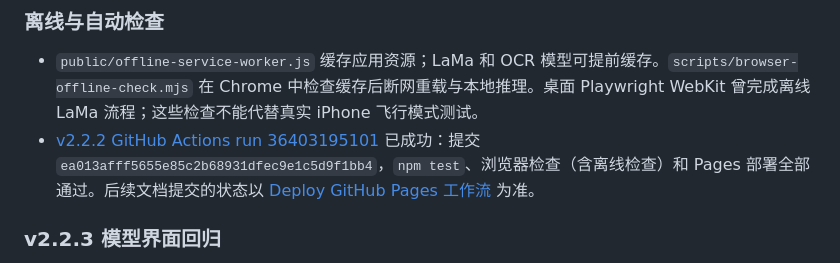
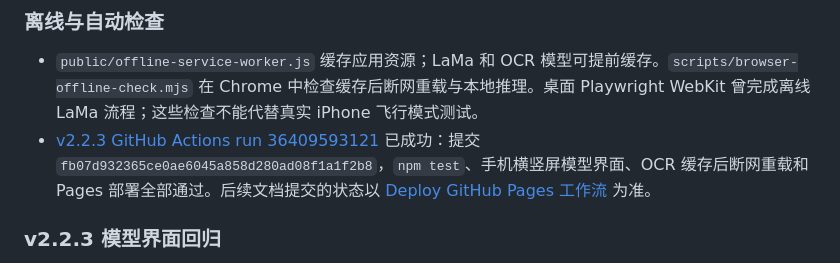
Before and after one commit to kunlun7210/lama-watermark-web, a Markdown page: VALIDATION.md, the part around the change. GitHub-like rendering.

Commit message:
Record v2.2.3 UI and offline validation

```diff
--- a/VALIDATION.md
+++ b/VALIDATION.md
@@ -11,7 +11,7 @@
 ### 离线与自动检查
 
 - `public/offline-service-worker.js` 缓存应用资源；LaMa 和 OCR 模型可提前缓存。`scripts/browser-offline-check.mjs` 在 Chrome 中检查缓存后断网重载与本地推理。桌面 Playwright WebKit 曾完成离线 LaMa 流程；这些检查不能代替真实 iPhone 飞行模式测试。
-- [v2.2.2 GitHub Actions run 36403195101](https://github.com/kunlun7210/lama-watermark-web/actions/runs/36403195101) 已成功：提交 `ea013afff5655e85c2b68931dfec9e1c5d9f1bb4`，`npm test`、浏览器检查（含离线检查）和 Pages 部署全部通过。后续文档提交的状态以 [Deploy GitHub Pages 工作流](https://github.com/kunlun7210/lama-watermark-web/actions/workflows/deploy-pages.yml) 为准。
+- [v2.2.3 GitHub Actions run 36409593121](https://github.com/kunlun7210/lama-watermark-web/actions/runs/36409593121) 已成功：提交 `fb07d932365ce0ae6045a858d280ad08f1a1f2b8`，`npm test`、手机横竖屏模型界面、OCR 缓存后断网重载和 Pages 部署全部通过。后续文档提交的状态以 [Deploy GitHub Pages 工作流](https://github.com/kunlun7210/lama-watermark-web/actions/workflows/deploy-pages.yml) 为准。
 
 ### v2.2.3 模型界面回归
 
```
